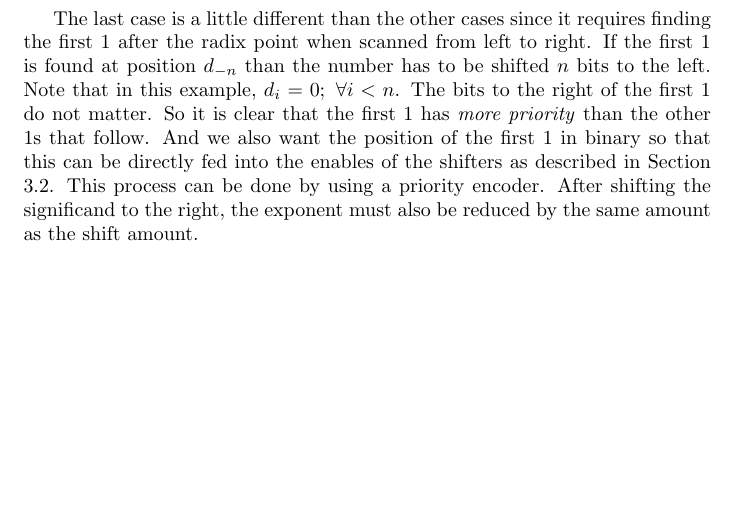
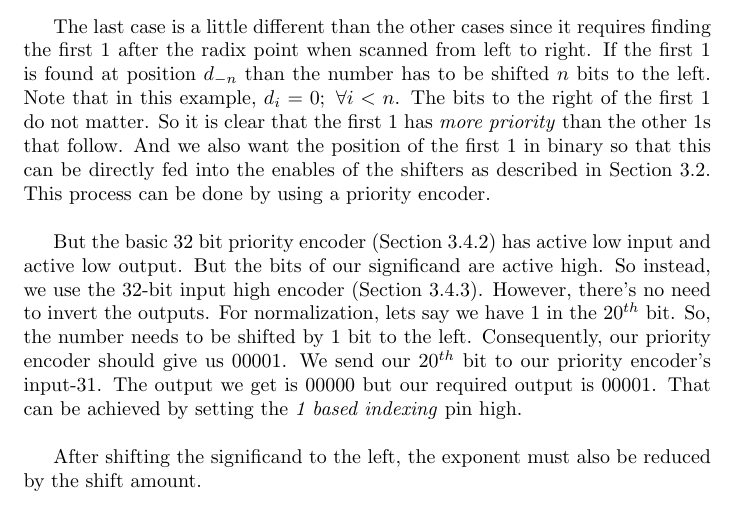
Before and after one commit to Irtiaz/Floating-Point-Adder, a LaTeX document (main.tex): part of page 4 of 5, cut so that both start at the same text, the shorter picture padded with empty space. Compiled offline with pdfLaTeX.

Commit message:
documented normalizer to encoder communication

```diff
--- a/main.tex
+++ b/main.tex
@@ -75,7 +75,11 @@ After addition the sum could become denormalized. In that case we have to normal
 	\item[\boldmath{$d_1d_0=00$}] The number needs to be left shifted to bring a 1 after the radix point to the front of the number
 \end{description}
 
-The last case is a little different than the other cases since it requires finding the first 1 after the radix point when scanned from left to right. If the first 1 is found at position $d_{-n}$ than the number has to be shifted $n$ bits to the left. Note that in this example, $d_i = 0;\ \forall i < n$. The bits to the right of the first 1 do not matter. So it is clear that the first 1 has \textit{more priority} than the other 1s that follow. And we also want the position of the first 1 in binary so that this can be directly fed into the enables of the shifters as described in Section \ref{shifter_section}. This process can be done by using a priority encoder. After shifting the significand to the right, the exponent must also be reduced by the same amount as the shift amount.
+The last case is a little different than the other cases since it requires finding the first 1 after the radix point when scanned from left to right. If the first 1 is found at position $d_{-n}$ than the number has to be shifted $n$ bits to the left. Note that in this example, $d_i = 0;\ \forall i < n$. The bits to the right of the first 1 do not matter. So it is clear that the first 1 has \textit{more priority} than the other 1s that follow. And we also want the position of the first 1 in binary so that this can be directly fed into the enables of the shifters as described in Section \ref{shifter_section}. This process can be done by using a priority encoder.\\
+
+But the basic 32 bit priority encoder (Section \ref{32_encoder_subsection}) has active low input and active low output. But the bits of our significand are active high. So instead, we use the 32-bit input high encoder (Section \ref{32_high_encoder_subsection}). However, there's no need to invert the outputs. For normalization, lets say we have 1 in the $20^{th}$ bit.  So, the number needs to be shifted by 1 bit to the left. Consequently, our priority encoder should give us 00001. We send our $20^{th}$ bit to our priority encoder's input-31. The output we get is 00000 but our required output is 00001. That can be achieved by setting the \textit{1 based indexing} pin high.\\
+
+After shifting the significand to the left, the exponent must also be reduced by the shift amount.
 
 The normalizer is the main module that handles the overflow and underflow. Basically, after left shifting, if all of the bits of the exponent are 1, or there is a carry generated while incrementing the exponent, this is considered to be an overflow. As neither fall on the domain of floating point number (Note that an exponent having all bits set is reserved).\\
 
```
Also changed, not shown: main.tex (2 more changed lines), 1 other file.
